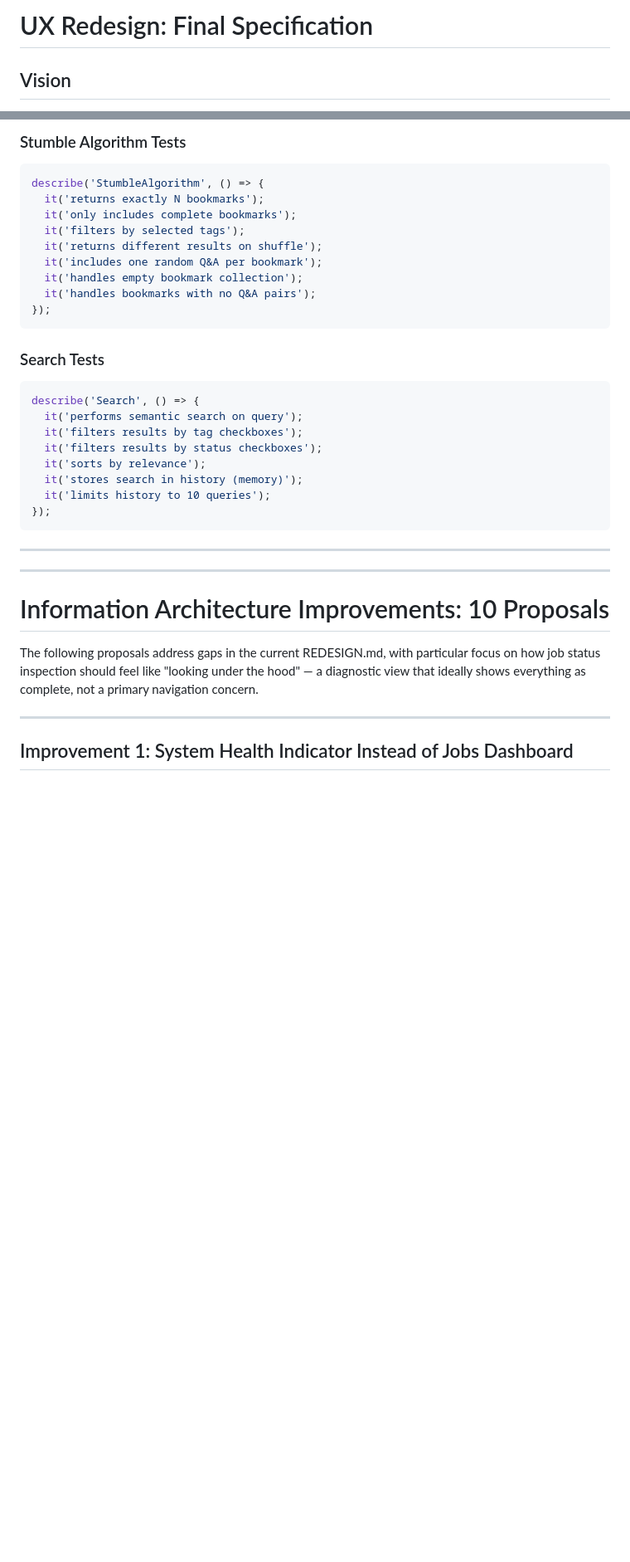
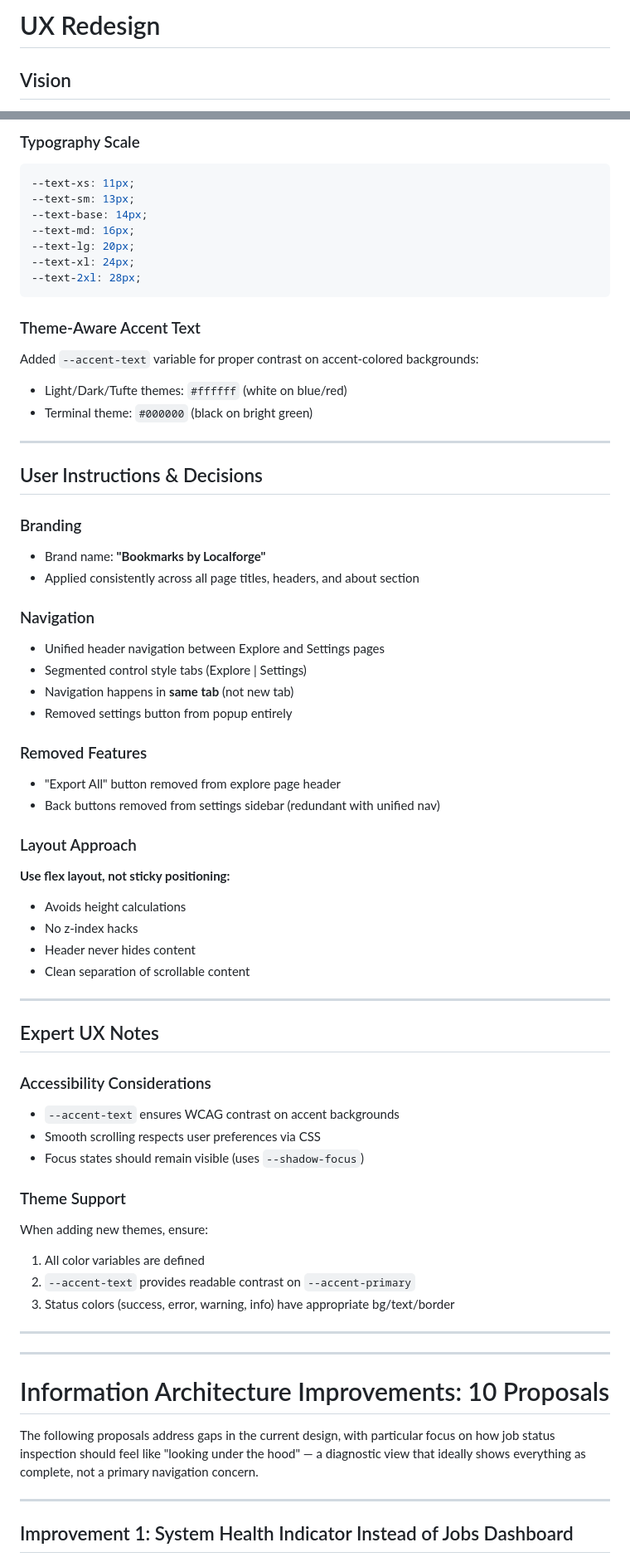
Before and after one commit to longregen/bookmarks, a Markdown page: REDESIGN.md, 2 parts joined by grey strips. Shown at 83% size. GitHub-like rendering; blank space fills up the shorter version.

````diff
--- a/REDESIGN.md
+++ b/REDESIGN.md
@@ -1,4 +1,4 @@
-# UX Redesign: Final Specification
+# UX Redesign
 
 ## Vision
 
@@ -641,29 +725,60 @@ describe('TagEditor', () => {
 ```
 
-### Stumble Algorithm Tests
-```typescript
-describe('StumbleAlgorithm', () => {
-  it('returns exactly N bookmarks');
-  it('only includes complete bookmarks');
-  it('filters by selected tags');
-  it('returns different results on shuffle');
-  it('includes one random Q&A per bookmark');
-  it('handles empty bookmark collection');
-  it('handles bookmarks with no Q&A pairs');
-});
+### Typography Scale
+```css
+--text-xs: 11px;
+--text-sm: 13px;
+--text-base: 14px;
+--text-md: 16px;
+--text-lg: 20px;
+--text-xl: 24px;
+--text-2xl: 28px;
 ```
 
-### Search Tests
-```typescript
-describe('Search', () => {
-  it('performs semantic search on query');
-  it('filters results by tag checkboxes');
-  it('filters results by status checkboxes');
-  it('sorts by relevance');
-  it('stores search in history (memory)');
-  it('limits history to 10 queries');
-});
-```
+### Theme-Aware Accent Text
+Added `--accent-text` variable for proper contrast on accent-colored backgrounds:
+- Light/Dark/Tufte themes: `#ffffff` (white on blue/red)
+- Terminal theme: `#000000` (black on bright green)
+
+---
+
+## User Instructions & Decisions
+
+### Branding
+- Brand name: **"Bookmarks by Localforge"**
+- Applied consistently across all page titles, headers, and about section
+
+### Navigation
+- Unified header navigation between Explore and Settings pages
+- Segmented control style tabs (Explore | Settings)
+- Navigation happens in **same tab** (not new tab)
+- Removed settings button from popup entirely
+
+### Removed Features
+- "Export All" button removed from explore page header
+- Back buttons removed from settings sidebar (redundant with unified nav)
+
+### Layout Approach
+**Use flex layout, not sticky positioning:**
+- Avoids height calculations
+- No z-index hacks
+- Header never hides content
+- Clean separation of scrollable content
+
+---
+
+## Expert UX Notes
+
+### Accessibility Considerations
+- `--accent-text` ensures WCAG contrast on accent backgrounds
+- Smooth scrolling respects user preferences via CSS
+- Focus states should remain visible (uses `--shadow-focus`)
+
+### Theme Support
+When adding new themes, ensure:
+1. All color variables are defined
+2. `--accent-text` provides readable contrast on `--accent-primary`
+3. Status colors (success, error, warning, info) have appropriate bg/text/border
 
 ---
 
@@ -671,7 +786,7 @@ describe('Search', () => {
 
 # Information Architecture Improvements: 10 Proposals
 
-The following proposals address gaps in the current REDESIGN.md, with particular focus on how job status inspection should feel like "looking under the hood" — a diagnostic view that ideally shows everything as complete, not a primary navigation concern.
+The following proposals address gaps in the current design, with particular focus on how job status inspection should feel like "looking under the hood" — a diagnostic view that ideally shows everything as complete, not a primary navigation concern.
 
 ---
 
````
Also changed, not shown: other parts of REDESIGN.md (+147 -63 lines).
